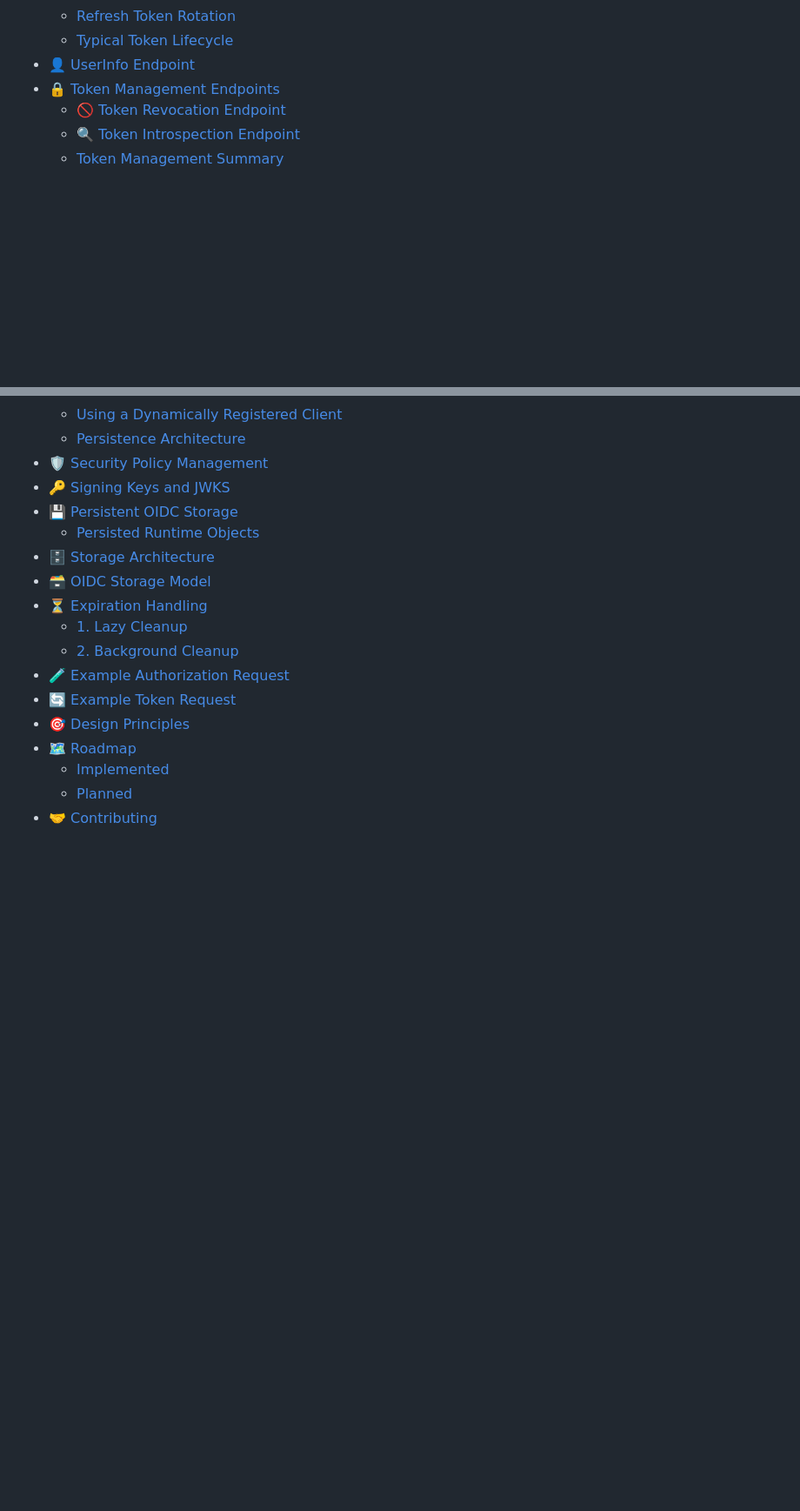
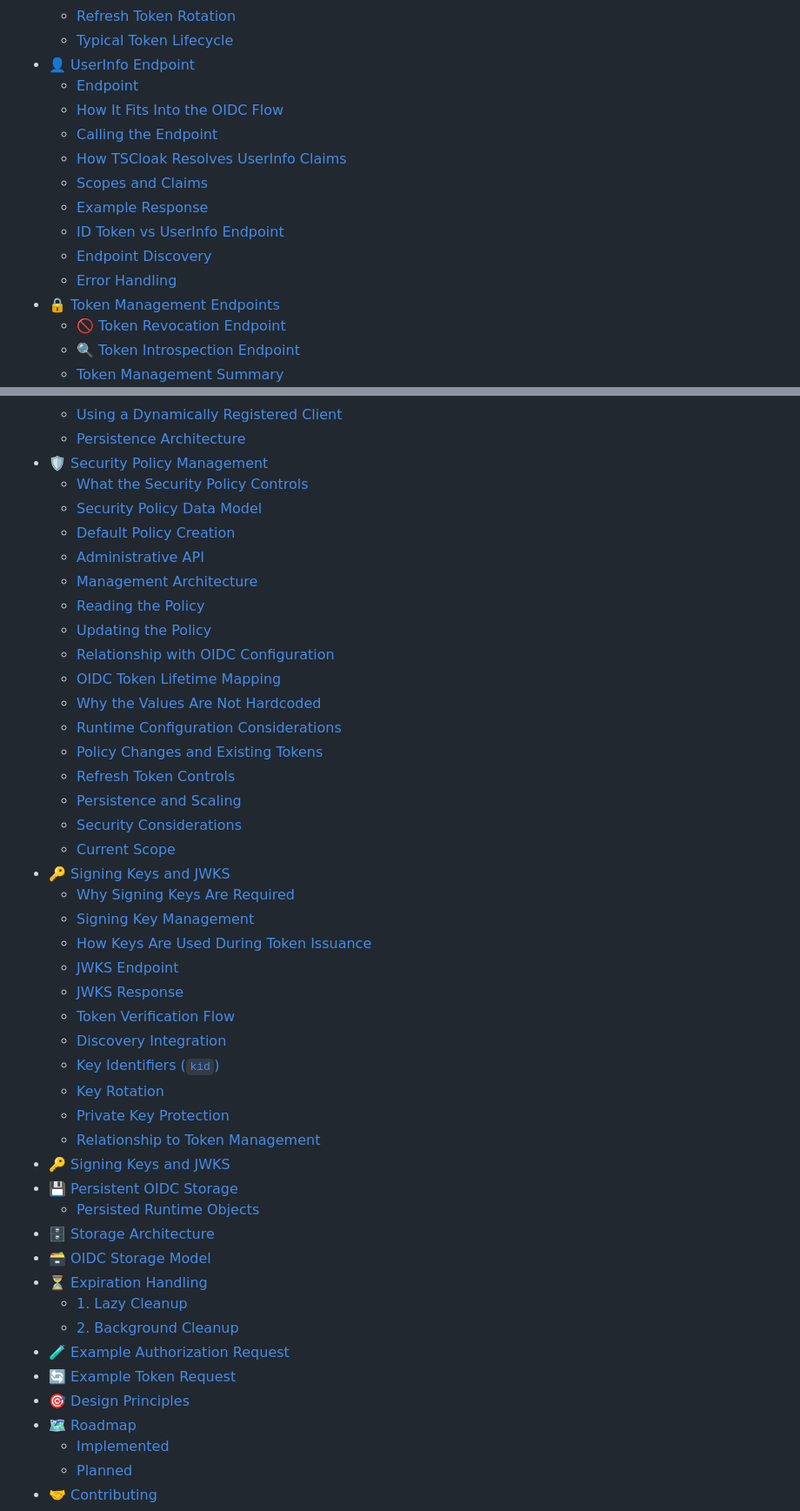
Before and after one commit to TechSivaram/tscloak, a Markdown page: README.md, 2 parts joined by grey strips. Shown at 87% size. Rendered like a GitHub page; blank space fills up the shorter version.

Commit message:
updated index for security policy and keys sections

```diff
--- a/README.md
+++ b/README.md
@@ -100,6 +99,15 @@ The goal is to provide a maintainable architecture for building an authorization
   - [Refresh Token Rotation](#refresh-token-rotation)
   - [Typical Token Lifecycle](#typical-token-lifecycle)
 - [👤 UserInfo Endpoint](#userinfo-endpoint)
+  - [Endpoint](#endpoint)
+  - [How It Fits Into the OIDC Flow](#how-it-fits-into-the-oidc-flow)
+  - [Calling the Endpoint](#calling-the-endpoint)
+  - [How TSCloak Resolves UserInfo Claims](#how-tscloak-resolves-userinfo-claims)
+  - [Scopes and Claims](#scopes-and-claims)
+  - [Example Response](#example-response)
+  - [ID Token vs UserInfo Endpoint](#id-token-vs-userinfo-endpoint)
+  - [Endpoint Discovery](#endpoint-discovery)
+  - [Error Handling](#error-handling)
 - [🔒 Token Management Endpoints](#token-management-endpoints)
   - [🚫 Token Revocation Endpoint](#token-revocation-endpoint)
   - [🔍 Token Introspection Endpoint](#token-introspection-endpoint)
@@ -114,6 +122,34 @@ The goal is to provide a maintainable architecture for building an authorization
   - [Using a Dynamically Registered Client](#using-a-dynamically-registered-client)
   - [Persistence Architecture](#persistence-architecture)
 - [🛡️ Security Policy Management](#security-policy-management)
+  - [What the Security Policy Controls](#what-the-security-policy-controls)
+  - [Security Policy Data Model](#security-policy-data-model)
+  - [Default Policy Creation](#default-policy-creation)
+  - [Administrative API](#administrative-api)
+  - [Management Architecture](#management-architecture)
+  - [Reading the Policy](#reading-the-policy)
+  - [Updating the Policy](#updating-the-policy)
+  - [Relationship with OIDC Configuration](#relationship-with-oidc-configuration)
+  - [OIDC Token Lifetime Mapping](#oidc-token-lifetime-mapping)
+  - [Why the Values Are Not Hardcoded](#why-the-values-are-not-hardcoded)
+  - [Runtime Configuration Considerations](#runtime-configuration-considerations)
+  - [Policy Changes and Existing Tokens](#policy-changes-and-existing-tokens)
+  - [Refresh Token Controls](#refresh-token-controls)
+  - [Persistence and Scaling](#persistence-and-scaling)
+  - [Security Considerations](#security-considerations)
+  - [Current Scope](#current-scope)
+- [🔑 Signing Keys and JWKS](#signing-keys-and-jwks)
+  - [Why Signing Keys Are Required](#why-signing-keys-are-required)
+  - [Signing Key Management](#signing-key-management)
+  - [How Keys Are Used During Token Issuance](#how-keys-are-used-during-token-issuance)
+  - [JWKS Endpoint](#jwks-endpoint)
+  - [JWKS Response](#jwks-response)
+  - [Token Verification Flow](#token-verification-flow)
+  - [Discovery Integration](#discovery-integration)
+  - [Key Identifiers (`kid`)](#key-identifiers-kid)
+  - [Key Rotation](#key-rotation)
+  - [Private Key Protection](#private-key-protection)
+  - [Relationship to Token Management](#relationship-to-token-management)
 - [🔑 Signing Keys and JWKS](#signing-keys-and-jwks)
 - [💾 Persistent OIDC Storage](#persistent-oidc-storage)
   - [Persisted Runtime Objects](#persisted-runtime-objects)
```
Also changed, not shown: other parts of README.md (+2 -7 lines).
